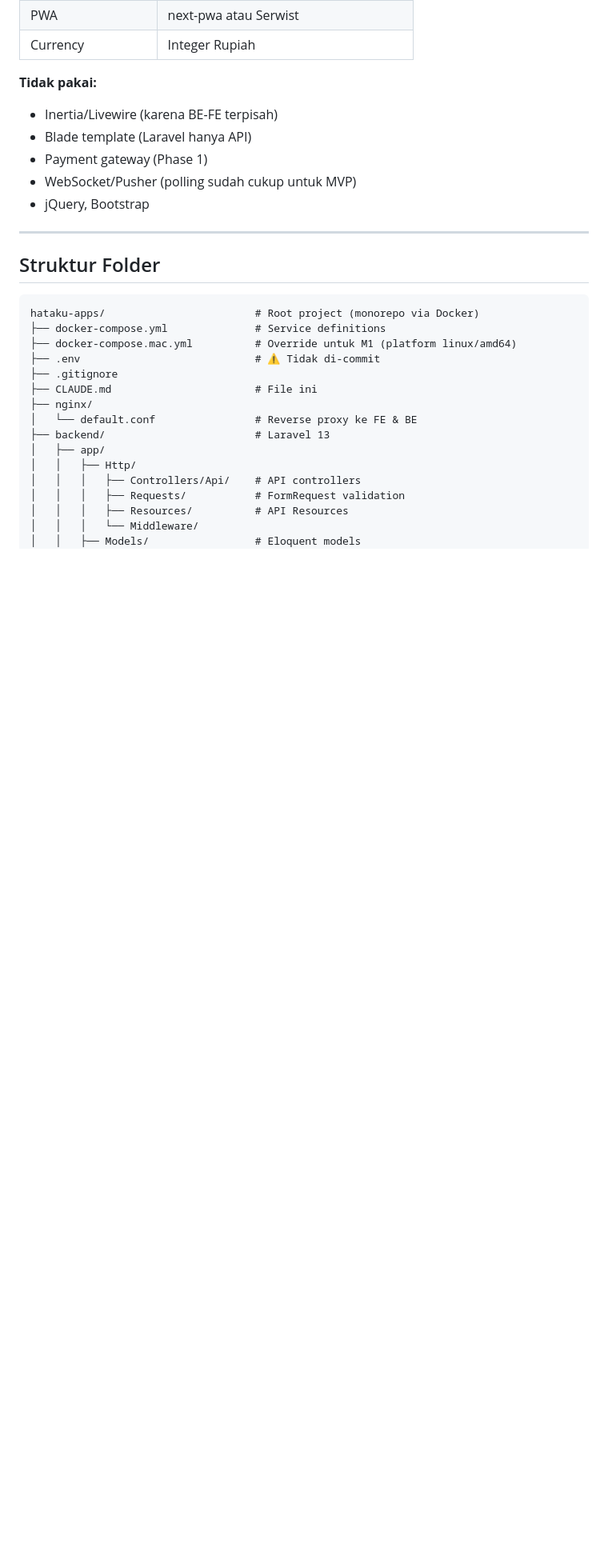
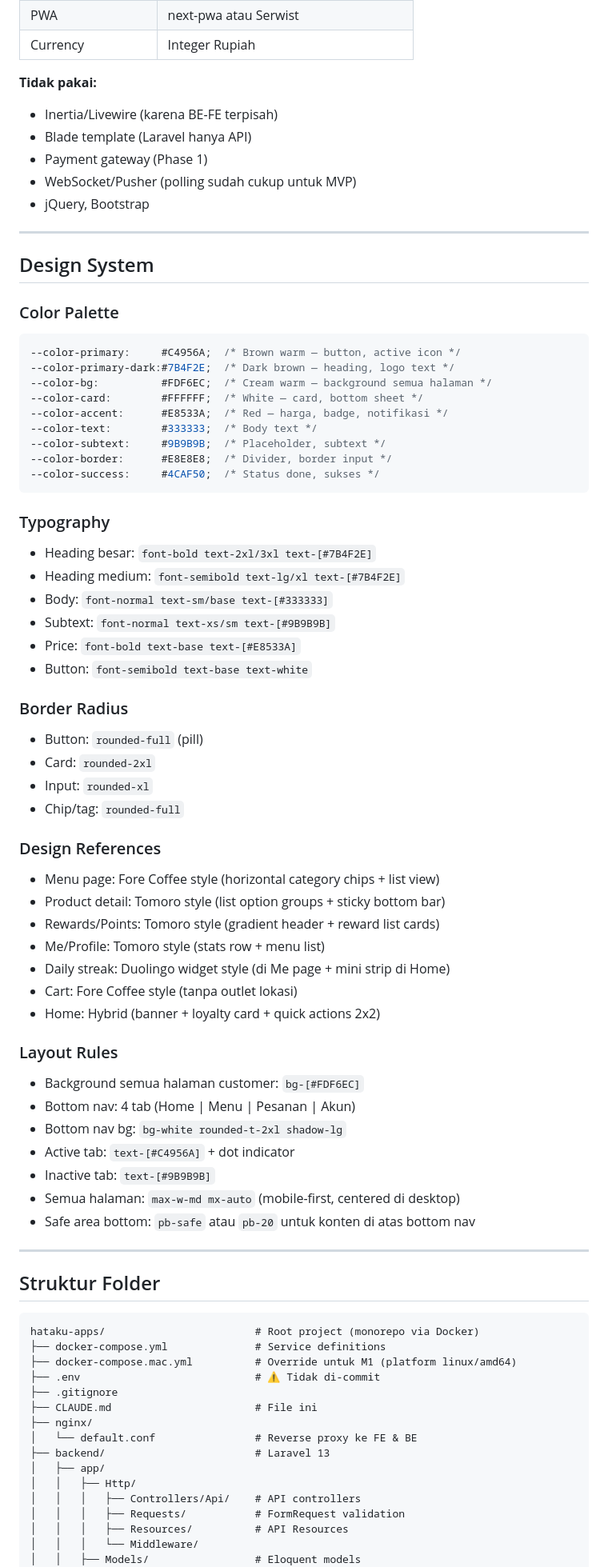
Before and after one commit to RakaAditya3/hataku-apps, a Markdown page: CLAUDE.md, the part around one of its changes. Shown at 80% size. Drawn GitHub-style; blank space fills up the shorter version.

Commit message:
docs: add design system spec + fix log
Co-Authored-By: Claude Sonnet 4.6 <noreply@anthropic.com>

````diff
--- a/CLAUDE.md
+++ b/CLAUDE.md
@@ -60,6 +60,55 @@
 - Payment gateway (Phase 1)
 - WebSocket/Pusher (polling sudah cukup untuk MVP)
 - jQuery, Bootstrap
+
+---
+
+## Design System
+
+### Color Palette
+```css
+--color-primary:     #C4956A;  /* Brown warm — button, active icon */
+--color-primary-dark:#7B4F2E;  /* Dark brown — heading, logo text */
+--color-bg:          #FDF6EC;  /* Cream warm — background semua halaman */
+--color-card:        #FFFFFF;  /* White — card, bottom sheet */
+--color-accent:      #E8533A;  /* Red — harga, badge, notifikasi */
+--color-text:        #333333;  /* Body text */
+--color-subtext:     #9B9B9B;  /* Placeholder, subtext */
+--color-border:      #E8E8E8;  /* Divider, border input */
+--color-success:     #4CAF50;  /* Status done, sukses */
+```
+
+### Typography
+- Heading besar: `font-bold text-2xl/3xl text-[#7B4F2E]`
+- Heading medium: `font-semibold text-lg/xl text-[#7B4F2E]`
+- Body: `font-normal text-sm/base text-[#333333]`
+- Subtext: `font-normal text-xs/sm text-[#9B9B9B]`
+- Price: `font-bold text-base text-[#E8533A]`
+- Button: `font-semibold text-base text-white`
+
+### Border Radius
+- Button: `rounded-full` (pill)
+- Card: `rounded-2xl`
+- Input: `rounded-xl`
+- Chip/tag: `rounded-full`
+
+### Design References
+- Menu page: Fore Coffee style (horizontal category chips + list view)
+- Product detail: Tomoro style (list option groups + sticky bottom bar)
+- Rewards/Points: Tomoro style (gradient header + reward list cards)
+- Me/Profile: Tomoro style (stats row + menu list)
+- Daily streak: Duolingo widget style (di Me page + mini strip di Home)
+- Cart: Fore Coffee style (tanpa outlet lokasi)
+- Home: Hybrid (banner + loyalty card + quick actions 2x2)
+
+### Layout Rules
+- Background semua halaman customer: `bg-[#FDF6EC]`
+- Bottom nav: 4 tab (Home | Menu | Pesanan | Akun)
+- Bottom nav bg: `bg-white rounded-t-2xl shadow-lg`
+- Active tab: `text-[#C4956A]` + dot indicator
+- Inactive tab: `text-[#9B9B9B]`
+- Semua halaman: `max-w-md mx-auto` (mobile-first, centered di desktop)
+- Safe area bottom: `pb-safe` atau `pb-20` untuk konten di atas bottom nav
 
 ---
 
````
Also changed, not shown: other parts of CLAUDE.md (+5 -2 lines).
